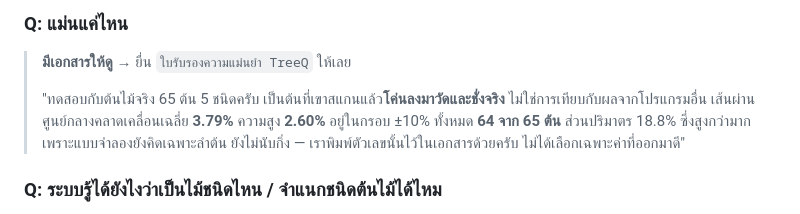
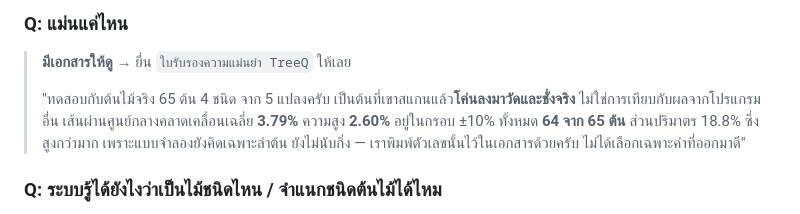
Before and after one commit to Remote55/carbonscan-ai, a Markdown page: docs/PRESENTATION-SCRIPT-PARTNER.md, the part around the change. GitHub-like rendering.

Commit message:
docs: the Belgium set is four species across five sites, not five species
Checking the professor's new dataset section against the Zenodo record
caught my own error instead. 10.5281/zenodo.4557401 says plainly:
"covering four species (Fagus sylvatica, Pinus sylvestris, Fraxinus
excelsior, Larix decidua)". The five codes in the harvest CSV are sites -
PSYLA and PSYLB are both Pinus sylvestris, scanned at two locations - so
65 trees, 4 species, 5 sites.

I had written "65 ต้น 5 ชนิด" into the presenter script, the accuracy
certificate and the glossary sheet, and the certificate's per-group table
was headed ผลแยกตามชนิด when its rows are sites. That is the wrong number
on the one page whose whole job is to show we are careful with numbers,
and a judge who opens the DOI printed at the bottom of it would have seen
the mismatch in one line of the abstract.

All three regenerated. The Thai species count elsewhere - the five in
species_db.csv - is unrelated and unchanged.

Co-Authored-By: Claude Opus 5 <noreply@anthropic.com>

```diff
--- a/docs/PRESENTATION-SCRIPT-PARTNER.md
+++ b/docs/PRESENTATION-SCRIPT-PARTNER.md
@@ -182,7 +182,7 @@
 
 > **มีเอกสารให้ดู** → ยื่น `ใบรับรองความแม่นยำ TreeQ` ให้เลย
 >
-> "ทดสอบกับต้นไม้จริง 65 ต้น 5 ชนิดครับ เป็นต้นที่เขาสแกนแล้ว**โค่นลงมาวัดและชั่งจริง**
+> "ทดสอบกับต้นไม้จริง 65 ต้น 4 ชนิด จาก 5 แปลงครับ เป็นต้นที่เขาสแกนแล้ว**โค่นลงมาวัดและชั่งจริง**
 > ไม่ใช่การเทียบกับผลจากโปรแกรมอื่น
 > เส้นผ่านศูนย์กลางคลาดเคลื่อนเฉลี่ย **3.79%** ความสูง **2.60%**
 > อยู่ในกรอบ ±10% ทั้งหมด **64 จาก 65 ต้น**
```
